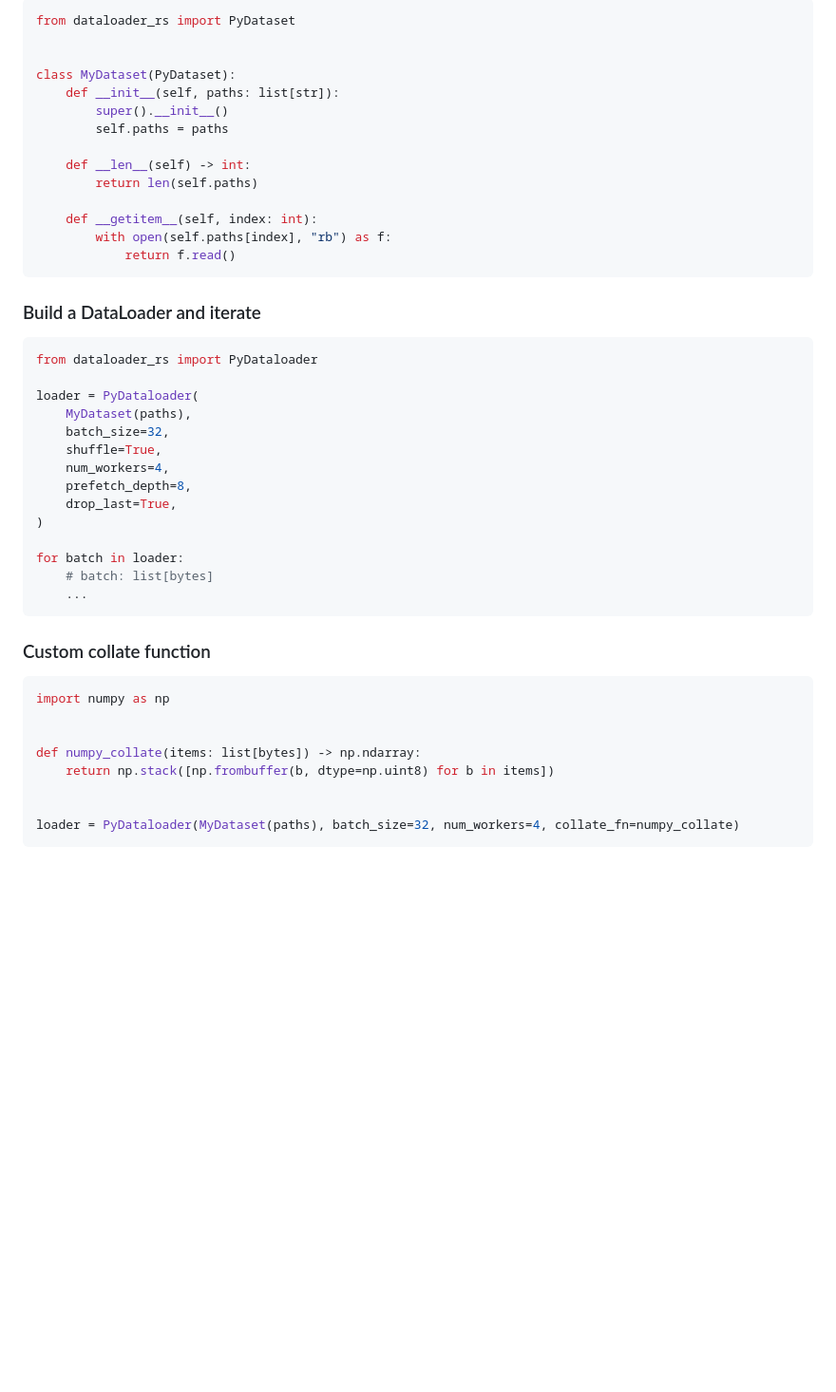
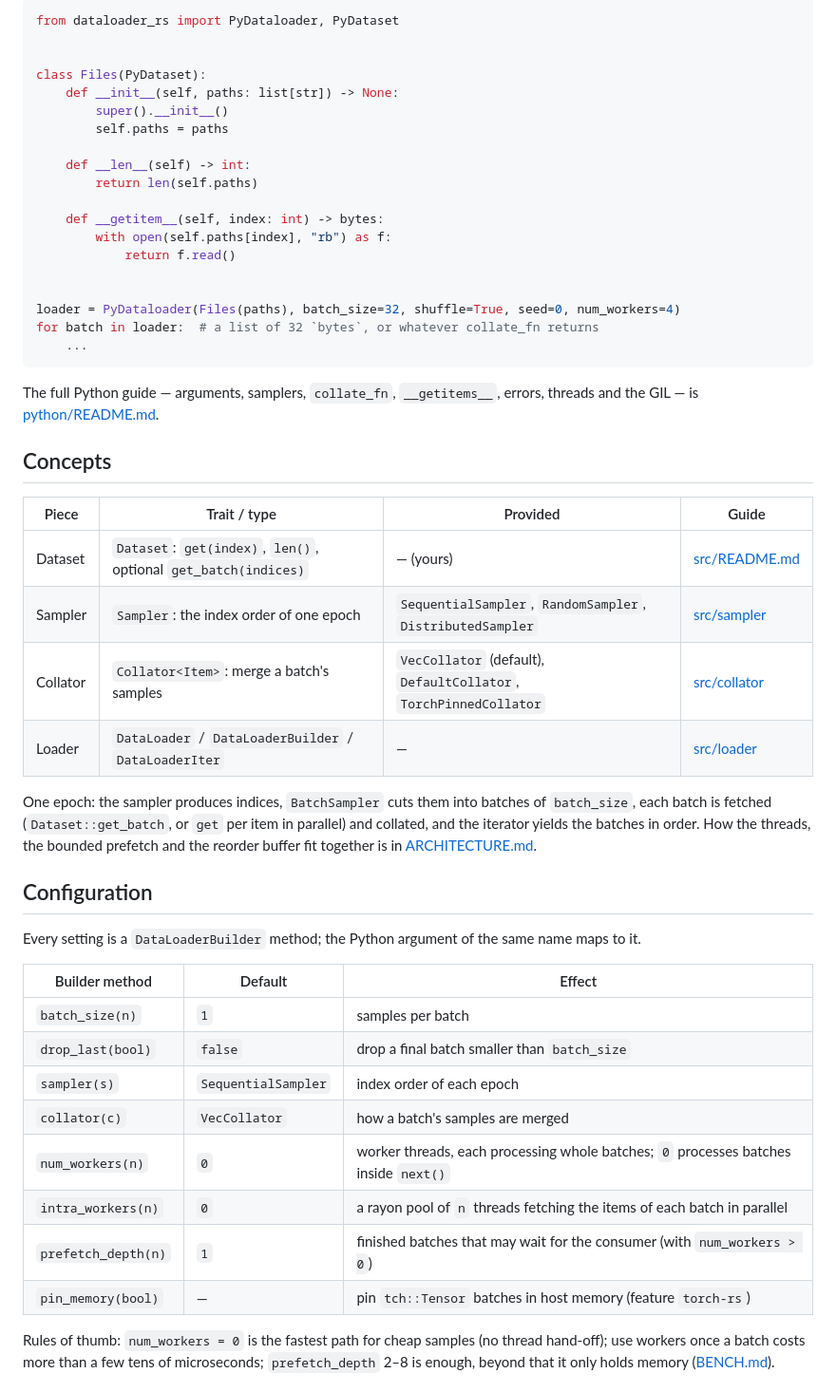
Before and after one commit to AzHicham/dataloader-rs, a Markdown page: README.md, the part around one of its changes. Shown at 95% size. Drawn GitHub-style; blank space fills up the shorter version.

````diff
--- a/README.md
+++ b/README.md
@@ -105,47 +99,58 @@ maturin develop --features python
 ```python
-from dataloader_rs import PyDataset
+from dataloader_rs import PyDataloader, PyDataset
 
 
-class MyDataset(PyDataset):
-    def __init__(self, paths: list[str]):
+class Files(PyDataset):
+    def __init__(self, paths: list[str]) -> None:
         super().__init__()
         self.paths = paths
 
     def __len__(self) -> int:
         return len(self.paths)
 
-    def __getitem__(self, index: int):
+    def __getitem__(self, index: int) -> bytes:
         with open(self.paths[index], "rb") as f:
             return f.read()
-```
 
-### Build a DataLoader and iterate
 
-```python
-from dataloader_rs import PyDataloader
-
-loader = PyDataloader(
-    MyDataset(paths),
-    batch_size=32,
-    shuffle=True,
-    num_workers=4,
-    prefetch_depth=8,
-    drop_last=True,
-)
-
-for batch in loader:
-    # batch: list[bytes]
+loader = PyDataloader(Files(paths), batch_size=32, shuffle=True, seed=0, num_workers=4)
+for batch in loader:  # a list of 32 `bytes`, or whatever collate_fn returns
     ...
 ```
 
-### Custom collate function
+The full Python guide — arguments, samplers, `collate_fn`, `__getitems__`, errors, threads and
+the GIL — is [python/README.md](python/README.md).
 
-```python
-import numpy as np
+## Concepts
 
+| Piece | Trait / type | Provided | Guide |
+|---|---|---|---|
+| Dataset | `Dataset`: `get(index)`, `len()`, optional `get_batch(indices)` | — (yours) | [src/README.md](src/README.md) |
+| Sampler | `Sampler`: the index order of one epoch | `SequentialSampler`, `RandomSampler`, `DistributedSampler` | [src/sampler](src/sampler/README.md) |
+| Collator | `Collator<Item>`: merge a batch's samples | `VecCollator` (default), `DefaultCollator`, `TorchPinnedCollator` | [src/collator](src/collator/README.md) |
+| Loader | `DataLoader` / `DataLoaderBuilder` / `DataLoaderIter` | — | [src/loader](src/loader/README.md) |
 
-def numpy_collate(items: list[bytes]) -> np.ndarray:
-    return np.stack([np.frombuffer(b, dtype=np.uint8) for b in items])
+One epoch: the sampler produces indices, `BatchSampler` cuts them into batches of `batch_size`,
+each batch is fetched (`Dataset::get_batch`, or `get` per item in parallel) and collated, and the
+iterator yields the batches in order. How the threads, the bounded prefetch and the reorder
+buffer fit together is in [ARCHITECTURE.md](ARCHITECTURE.md).
 
+## Configuration
 
-loader = PyDataloader(MyDataset(paths), batch_size=32, num_workers=4, collate_fn=numpy_collate)
+Every setting is a `DataLoaderBuilder` method; the Python argument of the same name maps to it.
+
+| Builder method | Default | Effect |
+|---|---|---|
+| `batch_size(n)` | `1` | samples per batch |
+| `drop_last(bool)` | `false` | drop a final batch smaller than `batch_size` |
+| `sampler(s)` | `SequentialSampler` | index order of each epoch |
+| `collator(c)` | `VecCollator` | how a batch's samples are merged |
+| `num_workers(n)` | `0` | worker threads, each processing whole batches; `0` processes batches inside `next()` |
+| `intra_workers(n)` | `0` | a rayon pool of `n` threads fetching the items of each batch in parallel |
+| `prefetch_depth(n)` | `1` | finished batches that may wait for the consumer (with `num_workers > 0`) |
+| `pin_memory(bool)` | — | pin `tch::Tensor` batches in host memory (feature `torch-rs`) |
+
+Rules of thumb: `num_workers = 0` is the fastest path for cheap samples (no thread hand-off);
+use workers once a batch costs more than a few tens of microseconds; `prefetch_depth` 2–8 is
+enough, beyond that it only holds memory ([BENCH.md](BENCH.md#4-results-rust)).
+
````
Also changed, not shown: other parts of README.md (+132 -244 lines).
